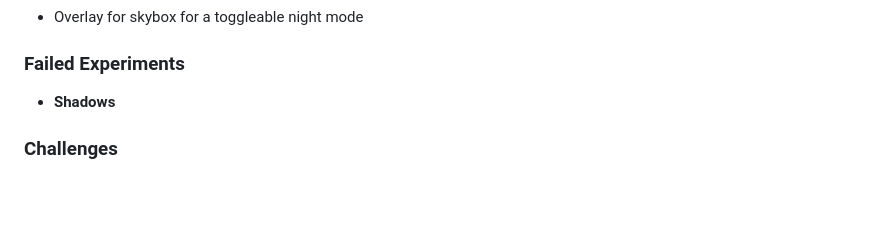
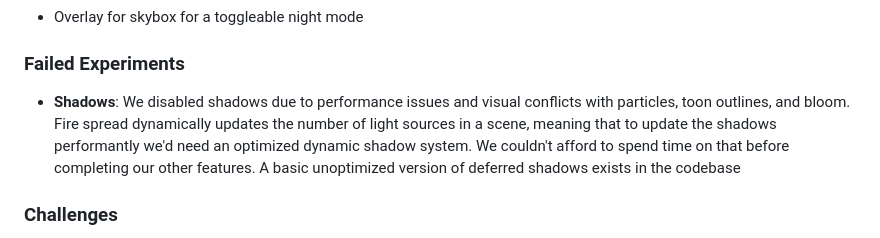
Before and after one commit to atamberg/cs341-firegl, a Markdown page: final/final.md, the part around the change. Rendered like a GitHub page; blank space fills up the shorter version.

Commit message:
final: add shadow failed experiment words

```diff
--- a/final/final.md
+++ b/final/final.md
@@ -887,7 +887,7 @@ Although GPU instancing hasn't eliminated lag entirely, (`evolve()` still runs e
 
 ### Failed Experiments
 
-- **Shadows**
+- **Shadows**: We disabled shadows due to performance issues and visual conflicts with particles, toon outlines, and bloom. Fire spread dynamically updates the number of light sources in a scene, meaning that to update the shadows performantly we'd need an optimized dynamic shadow system. We couldn't afford to spend time on that before completing our other features. A basic unoptimized version of deferred shadows exists in the codebase
 
 ### Challenges
 
```
